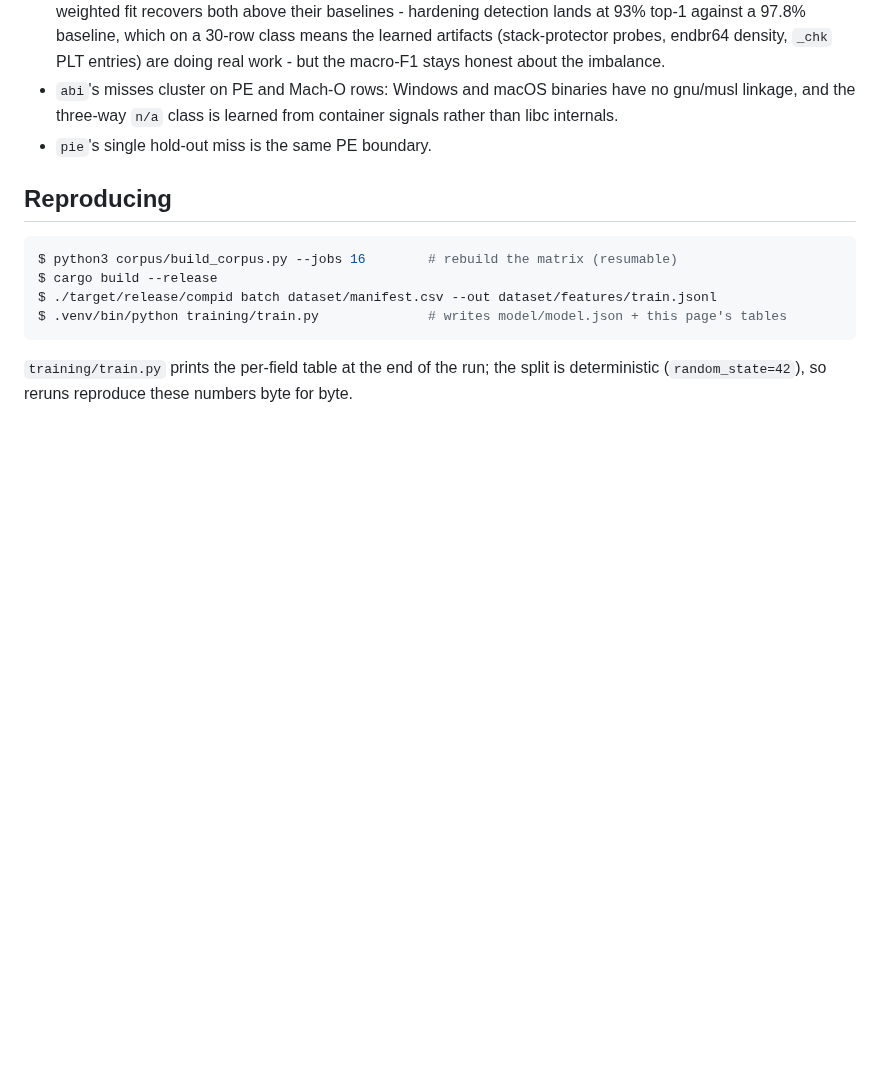
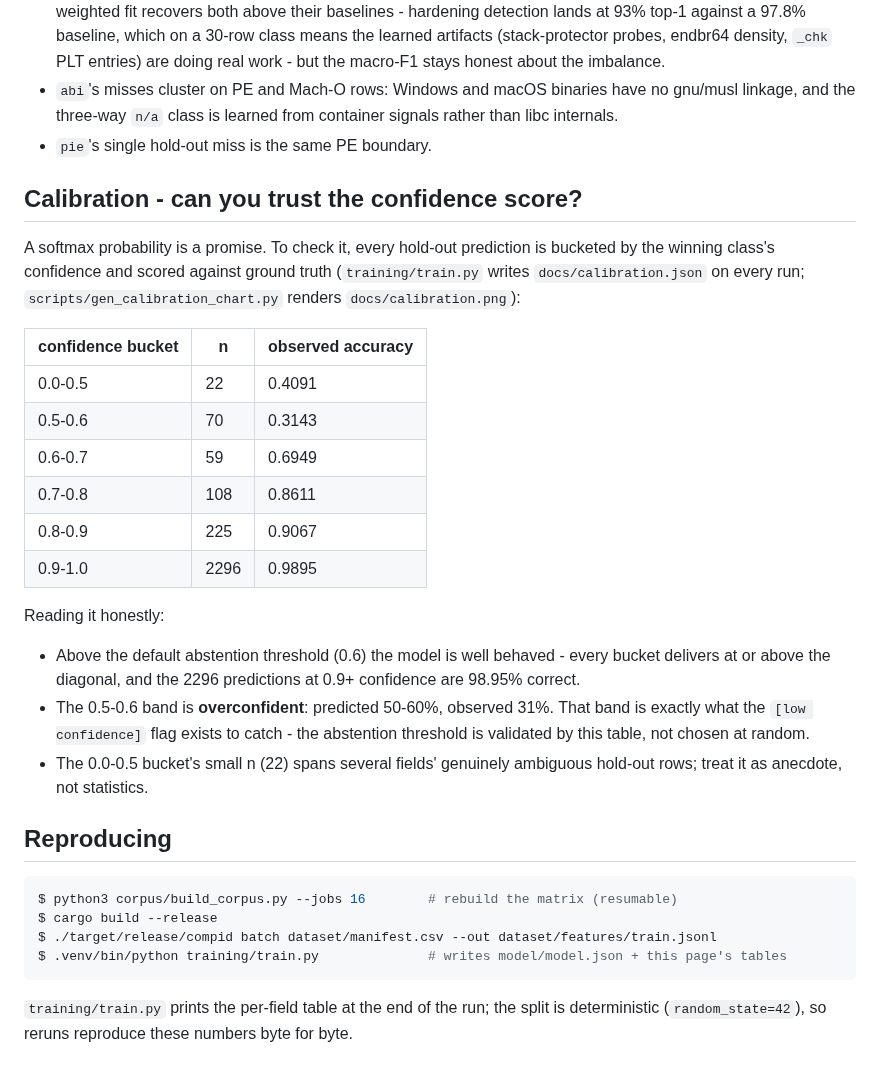
Before and after one commit to RXVEN-1907/compid, a Markdown page: docs/EVALUATION.md, the part around the change. GitHub-like rendering; blank space fills up the shorter version.

````diff
--- a/docs/EVALUATION.md
+++ b/docs/EVALUATION.md
@@ -89,6 +89,34 @@ Reading the weak spots honestly:
   container signals rather than libc internals.
 - `pie`'s single hold-out miss is the same PE boundary.
 
+## Calibration - can you trust the confidence score?
+
+A softmax probability is a promise. To check it, every hold-out prediction
+is bucketed by the winning class's confidence and scored against ground
+truth (`training/train.py` writes `docs/calibration.json` on every run;
+`scripts/gen_calibration_chart.py` renders `docs/calibration.png`):
+
+| confidence bucket | n | observed accuracy |
+|-------------------|-----|-------------------|
+| 0.0-0.5 | 22 | 0.4091 |
+| 0.5-0.6 | 70 | 0.3143 |
+| 0.6-0.7 | 59 | 0.6949 |
+| 0.7-0.8 | 108 | 0.8611 |
+| 0.8-0.9 | 225 | 0.9067 |
+| 0.9-1.0 | 2296 | 0.9895 |
+
+Reading it honestly:
+
+- Above the default abstention threshold (0.6) the model is well behaved -
+  every bucket delivers at or above the diagonal, and the 2296 predictions
+  at 0.9+ confidence are 98.95% correct.
+- The 0.5-0.6 band is **overconfident**: predicted 50-60%, observed 31%.
+  That band is exactly what the `[low confidence]` flag exists to catch -
+  the abstention threshold is validated by this table, not chosen at
+  random.
+- The 0.0-0.5 bucket's small n (22) spans several fields' genuinely
+  ambiguous hold-out rows; treat it as anecdote, not statistics.
+
 ## Reproducing
 
 ```console
````
Also changed, not shown: README.md (+8 -0 lines), docs/calibration.png (added), 3 other files.
